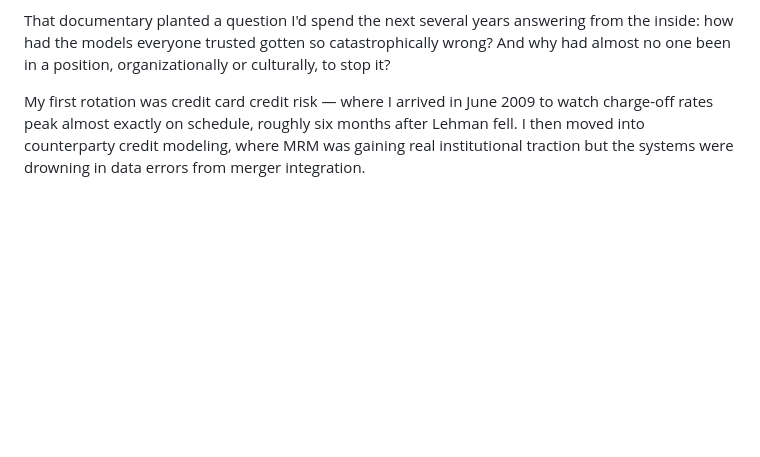
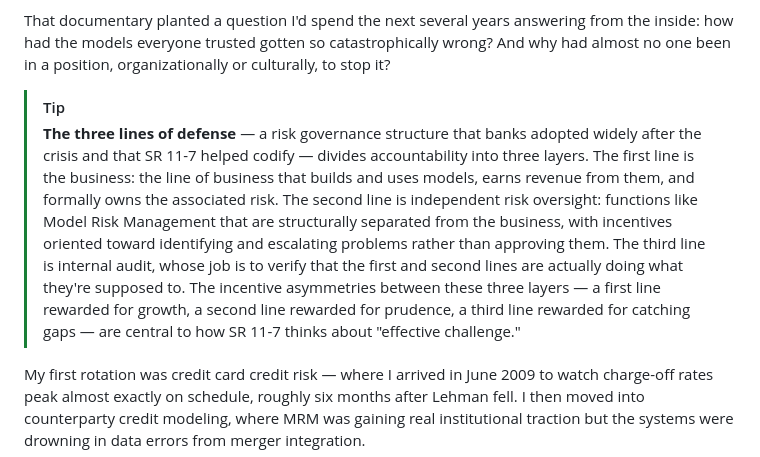
Before and after one commit to wesslen/wesslen.github.io, a Markdown page: posts/sr11-7.md, the part around the change. Rendered like a GitHub page; blank space fills up the shorter version.

Commit message:
add in line defense tip sr11-7

```diff
--- a/posts/sr11-7.md
+++ b/posts/sr11-7.md
@@ -10,6 +10,9 @@ tags: [GenAI, MRM, financial-AI, SR11-7]
 I started my career in credit risk management in June 2009, joining a large bank's second-line risk rotational program. I nearly didn't make it to my first day. About two weeks before orientation, PBS Frontline aired a [documentary](https://www.pbs.org/wgbh/frontline/documentary/breakingthebank/) asking whether my soon-to-be employer was about to break — my concern wasn't losing the offer, it was whether there'd be a bank left to report to.[^1]
 
 That documentary planted a question I'd spend the next several years answering from the inside: how had the models everyone trusted gotten so catastrophically wrong? And why had almost no one been in a position, organizationally or culturally, to stop it?
+
+> [!TIP]
+> **The three lines of defense** — a risk governance structure that banks adopted widely after the crisis and that SR 11-7 helped codify — divides accountability into three layers. The first line is the business: the line of business that builds and uses models, earns revenue from them, and formally owns the associated risk. The second line is independent risk oversight: functions like Model Risk Management that are structurally separated from the business, with incentives oriented toward identifying and escalating problems rather than approving them. The third line is internal audit, whose job is to verify that the first and second lines are actually doing what they're supposed to. The incentive asymmetries between these three layers — a first line rewarded for growth, a second line rewarded for prudence, a third line rewarded for catching gaps — are central to how SR 11-7 thinks about "effective challenge."
 
 My first rotation was credit card credit risk — where I arrived in June 2009 to watch charge-off rates peak almost exactly on schedule, roughly six months after Lehman fell. I then moved into counterparty credit modeling, where MRM was gaining real institutional traction but the systems were drowning in data errors from merger integration.
 
```
